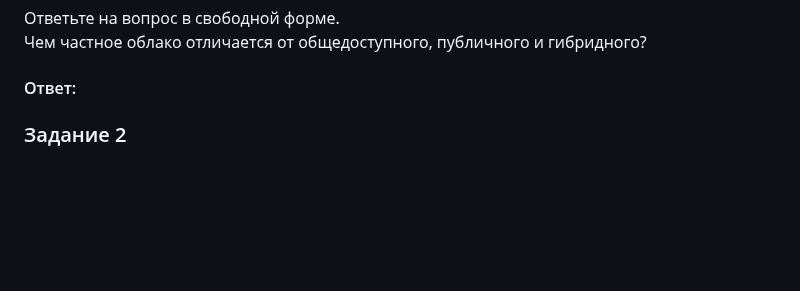
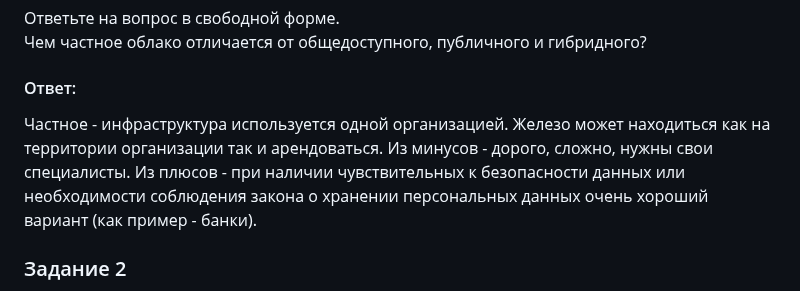
Before and after one commit to networksuperman/netology_dev_ops, a Markdown page: SLINA-19/IT System and OS Linux/6-01.md, the part around the change. Rendered like a GitHub page; blank space fills up the shorter version.

```diff
--- a/SLINA-19/IT System and OS Linux/6-01.md
+++ b/SLINA-19/IT System and OS Linux/6-01.md
@@ -5,7 +5,7 @@
 Чем частное облако отличается от общедоступного, публичного и гибридного?
 
 #### Ответ:
-
+Частное - инфраструктура используется одной организацией. Железо может находиться как на территории организации так и арендоваться. Из минусов - дорого, сложно, нужны свои специалисты. Из плюсов - при наличии чувствительных к безопасности данных или необходимости соблюдения закона о хранении персональных данных очень хороший вариант (как пример - банки).
 
 ### Задание 2
 Что обозначают: IaaS, PaaS, SaaS, CaaS, DRaaS, BaaS, DBaaS, MaaS, DaaS, NaaS, STaaS? Напишите примеры их использования.
```
